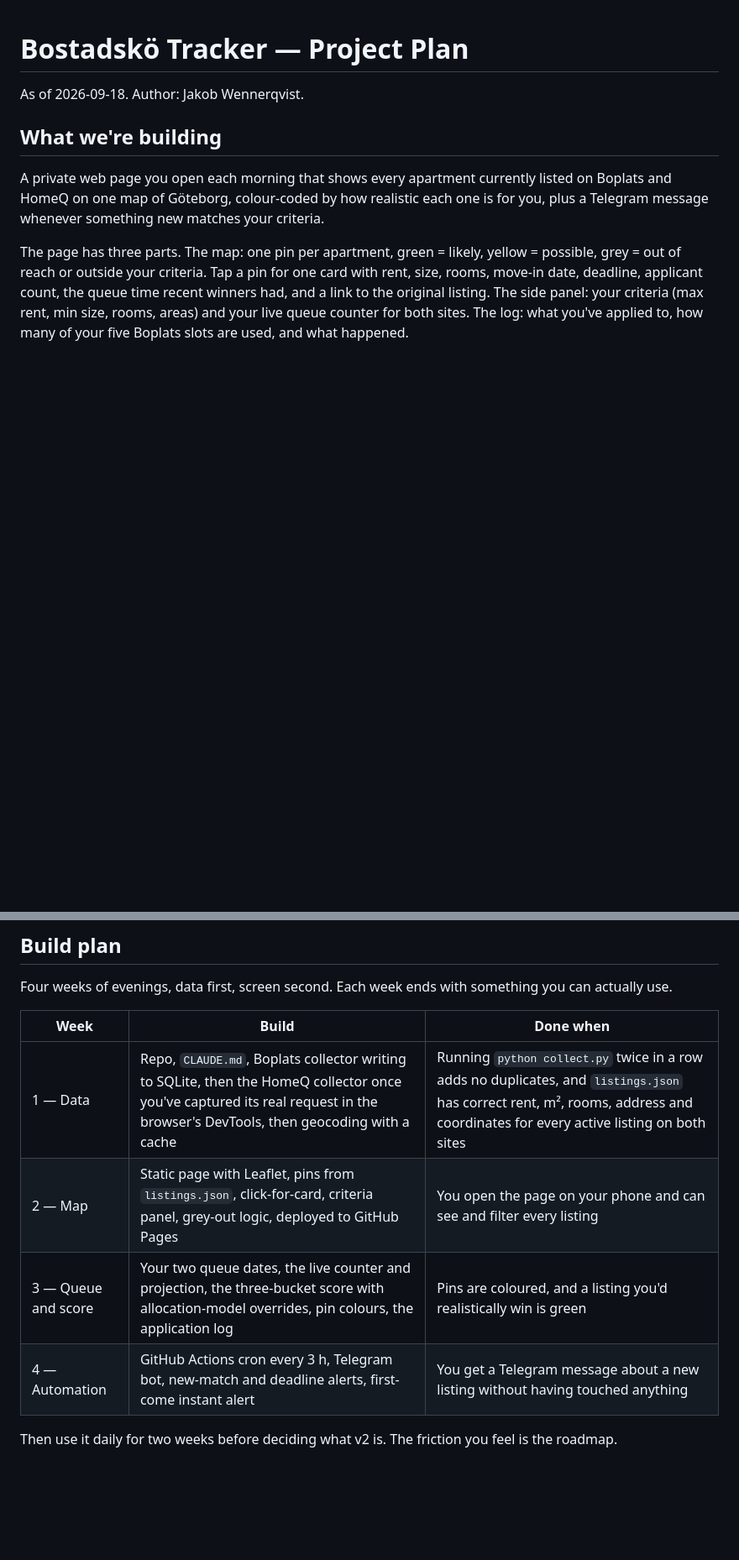
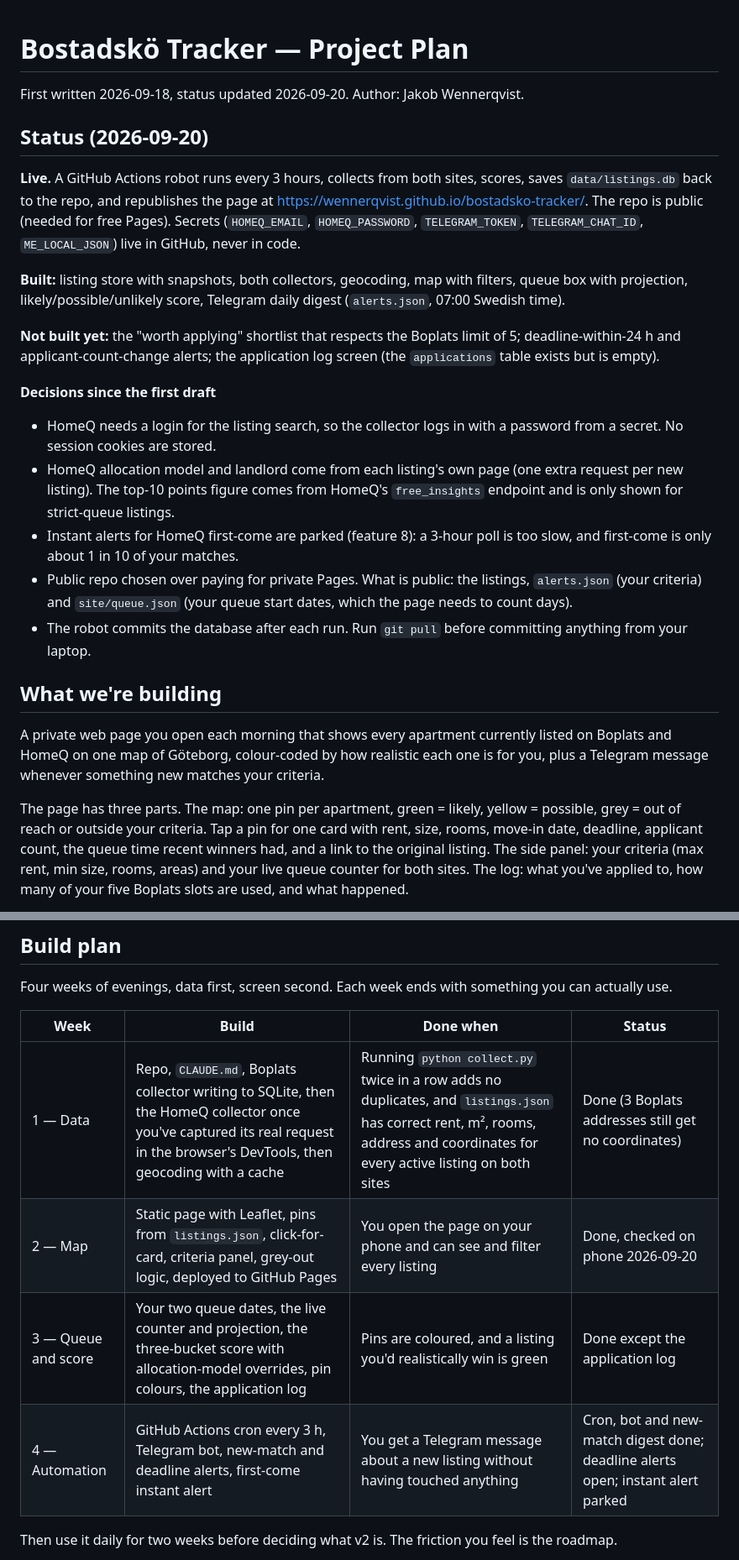
Before and after one commit to wennerqvist/bostadsko-tracker, a Markdown page: PLAN.md, 2 parts joined by grey strips. Shown at 84% size. Rendered like a GitHub page; blank space fills up the shorter version.

```diff
--- a/PLAN.md
+++ b/PLAN.md
@@ -1,6 +1,21 @@
 # Bostadskö Tracker — Project Plan
 
-As of 2026-09-18. Author: Jakob Wennerqvist.
+First written 2026-09-18, status updated 2026-09-20. Author: Jakob Wennerqvist.
+
+## Status (2026-09-20)
+
+**Live.** A GitHub Actions robot runs every 3 hours, collects from both sites, scores, saves `data/listings.db` back to the repo, and republishes the page at https://wennerqvist.github.io/bostadsko-tracker/. The repo is public (needed for free Pages). Secrets (`HOMEQ_EMAIL`, `HOMEQ_PASSWORD`, `TELEGRAM_TOKEN`, `TELEGRAM_CHAT_ID`, `ME_LOCAL_JSON`) live in GitHub, never in code.
+
+**Built:** listing store with snapshots, both collectors, geocoding, map with filters, queue box with projection, likely/possible/unlikely score, Telegram daily digest (`alerts.json`, 07:00 Swedish time).
+
+**Not built yet:** the "worth applying" shortlist that respects the Boplats limit of 5; deadline-within-24 h and applicant-count-change alerts; the application log screen (the `applications` table exists but is empty).
+
+**Decisions since the first draft**
+- HomeQ needs a login for the listing search, so the collector logs in with a password from a secret. No session cookies are stored.
+- HomeQ allocation model and landlord come from each listing's own page (one extra request per new listing). The top-10 points figure comes from HomeQ's `free_insights` endpoint and is only shown for strict-queue listings.
+- Instant alerts for HomeQ first-come are parked (feature 8): a 3-hour poll is too slow, and first-come is only about 1 in 10 of your matches.
+- Public repo chosen over paying for private Pages. What is public: the listings, `alerts.json` (your criteria) and `site/queue.json` (your queue start dates, which the page needs to count days).
+- The robot commits the database after each run. Run `git pull` before committing anything from your laptop.
 
 ## What we're building
 
@@ -145,12 +160,12 @@ Three tables. `listings` is one row per apartment; `snapshots` records the chang
 
 Four weeks of evenings, data first, screen second. Each week ends with something you can actually use.
 
-| Week | Build | Done when |
-| --- | --- | --- |
-| 1 — Data | Repo, `CLAUDE.md`, Boplats collector writing to SQLite, then the HomeQ collector once you've captured its real request in the browser's DevTools, then geocoding with a cache | Running `python collect.py` twice in a row adds no duplicates, and `listings.json` has correct rent, m², rooms, address and coordinates for every active listing on both sites |
-| 2 — Map | Static page with Leaflet, pins from `listings.json`, click-for-card, criteria panel, grey-out logic, deployed to GitHub Pages | You open the page on your phone and can see and filter every listing |
-| 3 — Queue and score | Your two queue dates, the live counter and projection, the three-bucket score with allocation-model overrides, pin colours, the application log | Pins are coloured, and a listing you'd realistically win is green |
-| 4 — Automation | GitHub Actions cron every 3 h, Telegram bot, new-match and deadline alerts, first-come instant alert | You get a Telegram message about a new listing without having touched anything |
+| Week | Build | Done when | Status |
+| --- | --- | --- | --- |
+| 1 — Data | Repo, `CLAUDE.md`, Boplats collector writing to SQLite, then the HomeQ collector once you've captured its real request in the browser's DevTools, then geocoding with a cache | Running `python collect.py` twice in a row adds no duplicates, and `listings.json` has correct rent, m², rooms, address and coordinates for every active listing on both sites | Done (3 Boplats addresses still get no coordinates) |
+| 2 — Map | Static page with Leaflet, pins from `listings.json`, click-for-card, criteria panel, grey-out logic, deployed to GitHub Pages | You open the page on your phone and can see and filter every listing | Done, checked on phone 2026-09-20 |
+| 3 — Queue and score | Your two queue dates, the live counter and projection, the three-bucket score with allocation-model overrides, pin colours, the application log | Pins are coloured, and a listing you'd realistically win is green | Done except the application log |
+| 4 — Automation | GitHub Actions cron every 3 h, Telegram bot, new-match and deadline alerts, first-come instant alert | You get a Telegram message about a new listing without having touched anything | Cron, bot and new-match digest done; deadline alerts open; instant alert parked |
 
 Then use it daily for two weeks before deciding what v2 is. The friction you feel is the roadmap.
 
```
Also changed, not shown: other parts of PLAN.md (+14 -14 lines).
